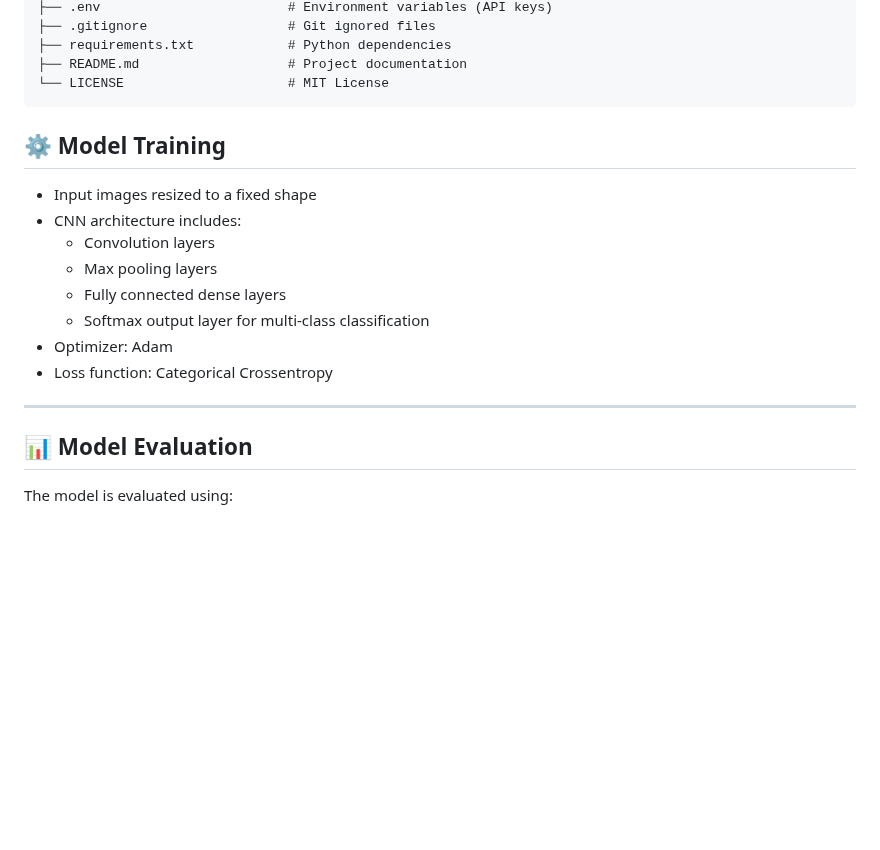
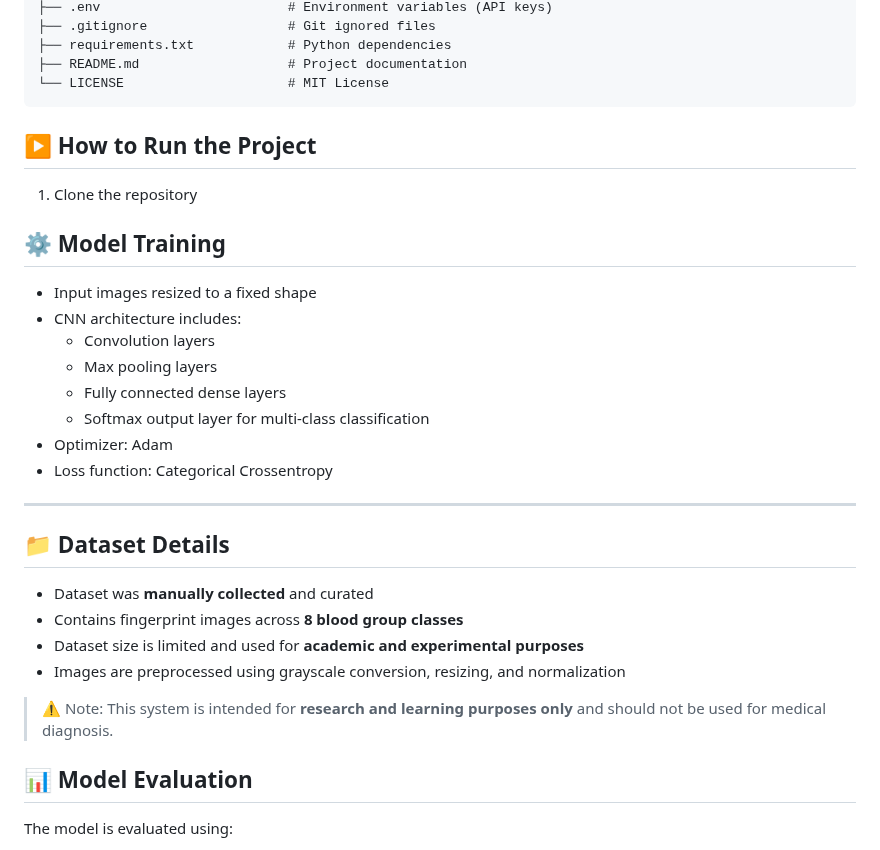
Before and after one commit to sindhura082005/Fingerprint-Blood-Group-Detection, a Markdown page: README.md, the part around the change. Drawn GitHub-style; blank space fills up the shorter version.

````diff
--- a/README.md
+++ b/README.md
@@ -79,6 +79,10 @@ Movie-Recommendation-System/
 └── LICENSE                     # MIT License
 ```
 
+## ▶️ How to Run the Project
+
+1. Clone the repository
+
 
 
 ## ⚙️ Model Training
@@ -92,6 +96,16 @@ Movie-Recommendation-System/
 - Loss function: Categorical Crossentropy
 
 ---
+
+## 📁 Dataset Details
+
+- Dataset was **manually collected** and curated
+- Contains fingerprint images across **8 blood group classes**
+- Dataset size is limited and used for **academic and experimental purposes**
+- Images are preprocessed using grayscale conversion, resizing, and normalization
+
+> ⚠️ Note: This system is intended for **research and learning purposes only** and should not be used for medical diagnosis.
+
 
 ## 📊 Model Evaluation
 The model is evaluated using:
````
